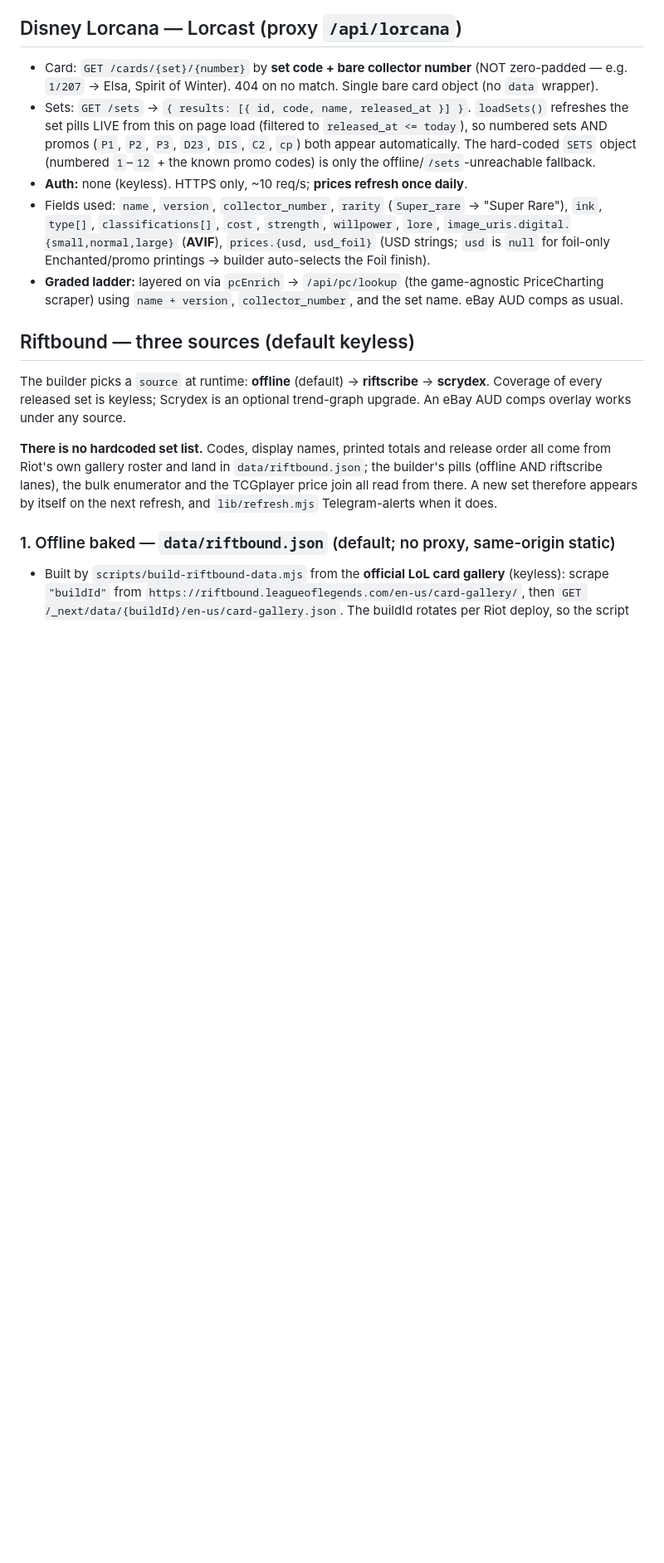
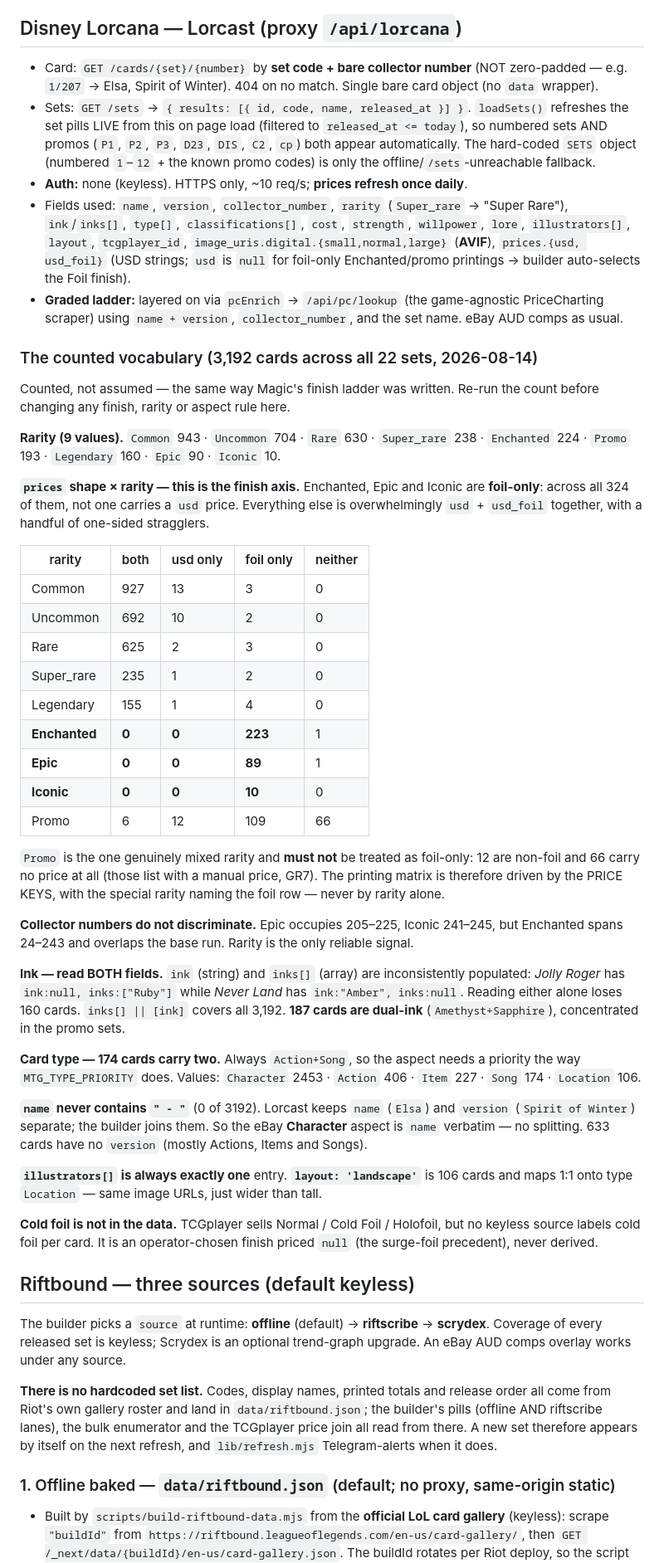
Before and after one commit to Marty-LFG/tcg-listing-tools, a Markdown page: docs/DATA_SOURCES.md, the part around the change. Shown at 83% size. GitHub-like rendering; blank space fills up the shorter version.

Commit message:
chore(lorcana): count the live rarity and price-key vocabulary
Magic's finish ladder was written after counting Scryfall's actual finishes
combinations. Lorcana was about to get one written from assumption instead, so
here is the count: 3,192 cards across all 22 Lorcast sets.

The finding that matters: Enchanted, Epic and Iconic are FOIL-ONLY. Across all
324 of them, not one carries a usd price. Only Enchanted was known to the code,
and Epic and Iconic are the chase cards -- Buzz Lightyear 12/241 is US$3,632 --
so an Iconic falling through the generic branch would be titled, tiered and
identified as an ordinary foil.

Promo is the one genuinely mixed rarity and must not join them: 12 are non-foil
and 66 carry no price at all. So the printing matrix stays driven by the PRICE
KEYS, with the special rarity naming the foil row.

Three field traps found while counting, all of which would have cost an aspect:

  - ink and inks[] are inconsistently populated. Jolly Roger has ink:null with
    inks:["Ruby"]; Never Land has ink:"Amber" with inks:null. Reading either
    alone silently loses 160 cards. 187 cards are dual-ink.
  - 174 cards carry two types, always Action+Song, so the Card Type aspect
    needs a priority the way MTG_TYPE_PRIORITY does.
  - `name` never contains " - " (0 of 3192): Lorcast keeps name and version
    apart and the builder joins them. So the Character aspect is `name`
    verbatim, not a split -- which is cleaner than the plan assumed.

Collector numbers were checked as a possible discriminator and rejected:
Enchanted spans 24-243 and overlaps the base run. Rarity is the only signal.

Co-Authored-By: Claude Opus 5 <noreply@anthropic.com>

```diff
--- a/docs/DATA_SOURCES.md
+++ b/docs/DATA_SOURCES.md
@@ -298,11 +298,63 @@ cert number, tries to auto-fill the card identity + grade.
   object (numbered `1`–`12` + the known promo codes) is only the offline/`/sets`-unreachable fallback.
 - **Auth:** none (keyless). HTTPS only, ~10 req/s; **prices refresh once daily**.
 - Fields used: `name`, `version`, `collector_number`, `rarity` (`Super_rare` → "Super Rare"),
-  `ink`, `type[]`, `classifications[]`, `cost`, `strength`, `willpower`, `lore`,
+  `ink`/`inks[]`, `type[]`, `classifications[]`, `cost`, `strength`, `willpower`, `lore`,
+  `illustrators[]`, `layout`, `tcgplayer_id`,
   `image_uris.digital.{small,normal,large}` (**AVIF**), `prices.{usd, usd_foil}` (USD strings;
   `usd` is `null` for foil-only Enchanted/promo printings → builder auto-selects the Foil finish).
 - **Graded ladder:** layered on via `pcEnrich` → `/api/pc/lookup` (the game-agnostic PriceCharting
   scraper) using `name + version`, `collector_number`, and the set name. eBay AUD comps as usual.
+
+### The counted vocabulary (3,192 cards across all 22 sets, 2026-08-14)
+
+Counted, not assumed — the same way Magic's finish ladder was written. Re-run the count before
+changing any finish, rarity or aspect rule here.
+
+**Rarity (9 values).** `Common` 943 · `Uncommon` 704 · `Rare` 630 · `Super_rare` 238 ·
+`Enchanted` 224 · `Promo` 193 · `Legendary` 160 · `Epic` 90 · `Iconic` 10.
+
+**`prices` shape × rarity — this is the finish axis.** Enchanted, Epic and Iconic are
+**foil-only**: across all 324 of them, not one carries a `usd` price. Everything else is
+overwhelmingly `usd` + `usd_foil` together, with a handful of one-sided stragglers.
+
+| rarity | both | usd only | foil only | neither |
+|---|---|---|---|---|
+| Common | 927 | 13 | 3 | 0 |
+| Uncommon | 692 | 10 | 2 | 0 |
+| Rare | 625 | 2 | 3 | 0 |
+| Super_rare | 235 | 1 | 2 | 0 |
+| Legendary | 155 | 1 | 4 | 0 |
+| **Enchanted** | **0** | **0** | **223** | 1 |
+| **Epic** | **0** | **0** | **89** | 1 |
+| **Iconic** | **0** | **0** | **10** | 0 |
+| Promo | 6 | 12 | 109 | 66 |
+
+`Promo` is the one genuinely mixed rarity and **must not** be treated as foil-only: 12 are non-foil
+and 66 carry no price at all (those list with a manual price, GR7). The printing matrix is therefore
+driven by the PRICE KEYS, with the special rarity naming the foil row — never by rarity alone.
+
+**Collector numbers do not discriminate.** Epic occupies 205–225, Iconic 241–245, but Enchanted
+spans 24–243 and overlaps the base run. Rarity is the only reliable signal.
+
+**Ink — read BOTH fields.** `ink` (string) and `inks[]` (array) are inconsistently populated:
+*Jolly Roger* has `ink:null, inks:["Ruby"]` while *Never Land* has `ink:"Amber", inks:null`. Reading
+either alone loses 160 cards. `inks[] || [ink]` covers all 3,192. **187 cards are dual-ink**
+(`Amethyst+Sapphire`), concentrated in the promo sets.
+
+**Card type — 174 cards carry two.** Always `Action+Song`, so the aspect needs a priority the way
+`MTG_TYPE_PRIORITY` does. Values: `Character` 2453 · `Action` 406 · `Item` 227 · `Song` 174 ·
+`Location` 106.
+
+**`name` never contains `" - "`** (0 of 3192). Lorcast keeps `name` (`Elsa`) and `version`
+(`Spirit of Winter`) separate; the builder joins them. So the eBay **Character** aspect is `name`
+verbatim — no splitting. 633 cards have no `version` (mostly Actions, Items and Songs).
+
+**`illustrators[]` is always exactly one** entry. **`layout: 'landscape'`** is 106 cards and maps
+1:1 onto type `Location` — same image URLs, just wider than tall.
+
+**Cold foil is not in the data.** TCGplayer sells Normal / Cold Foil / Holofoil, but no keyless
+source labels cold foil per card. It is an operator-chosen finish priced `null` (the surge-foil
+precedent), never derived.
 
 ## Riftbound — three sources (default keyless)
 
```
